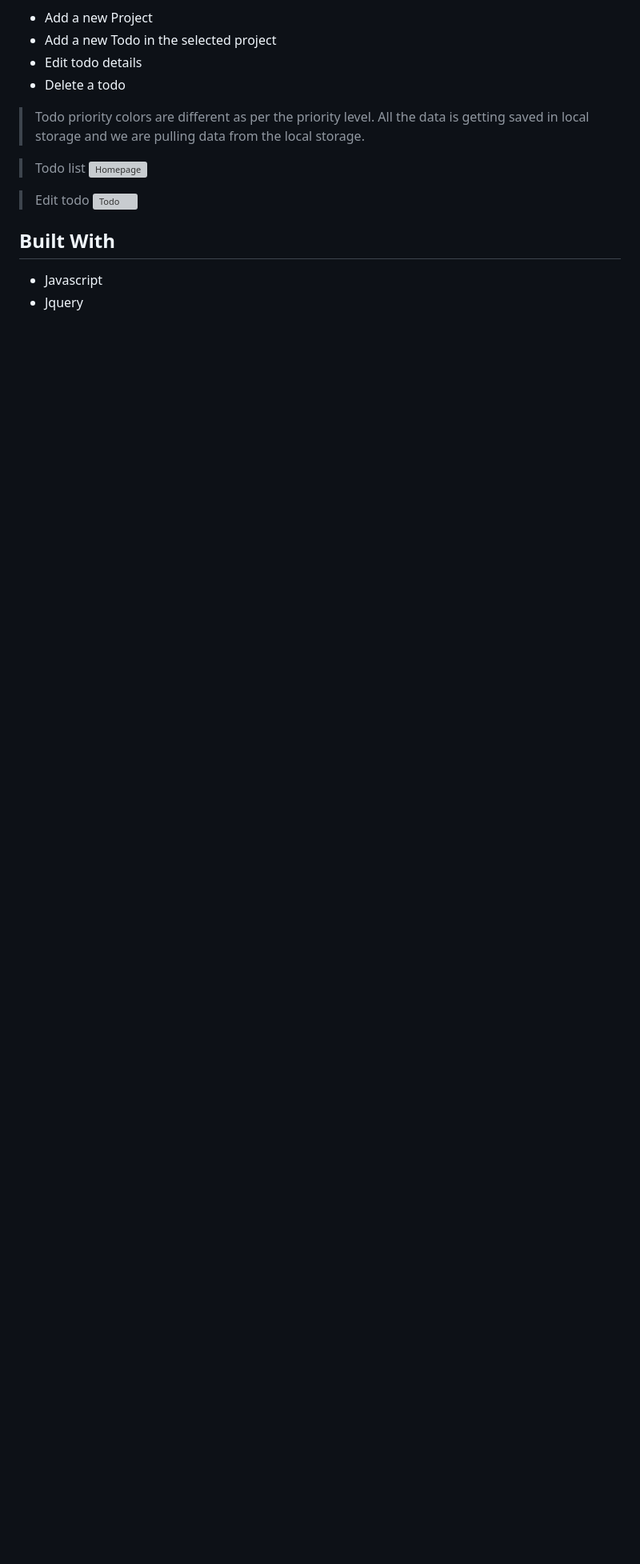
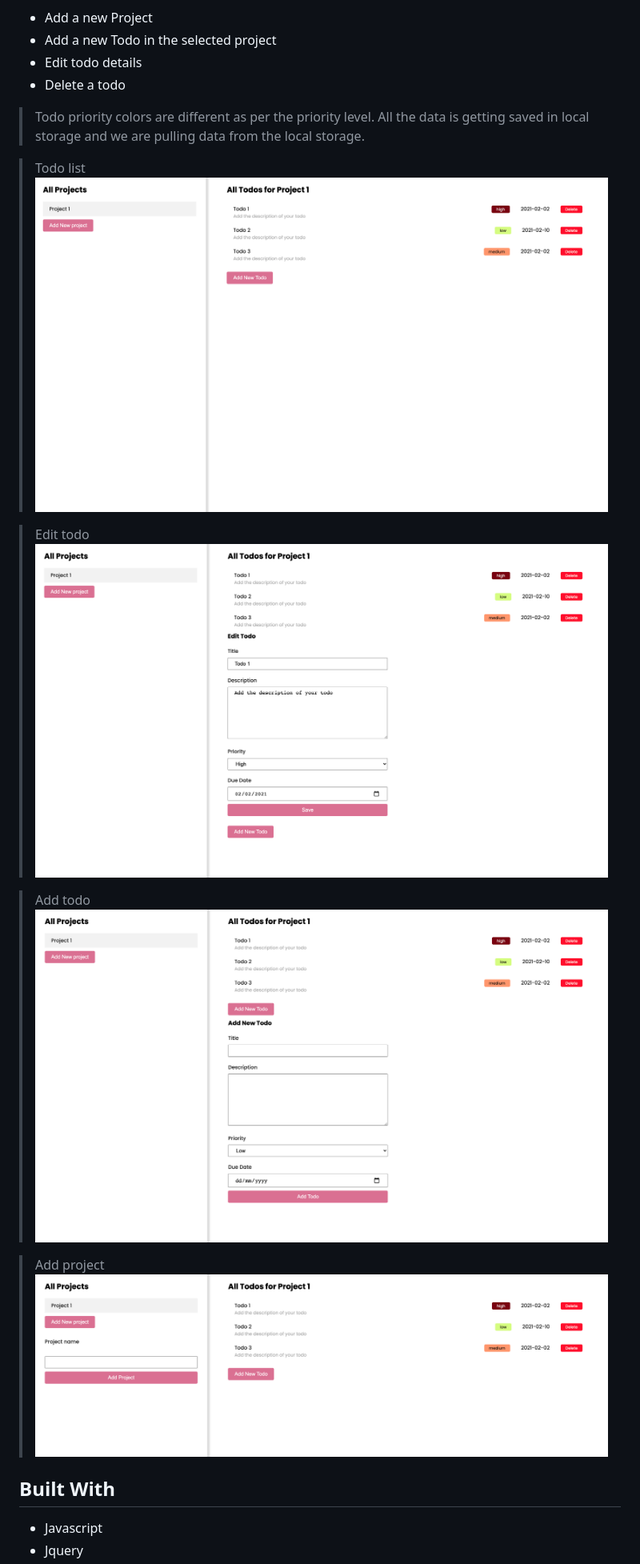
Before and after one commit to amita-roy/Task-Todo, a Markdown page: README.md, the part around the change printed below. Shown: that part at 80% size. GitHub-like rendering; pictures changed too: src/assets/images/addProject.png (added), src/assets/images/addTodo.png (added), src/assets/images/editTodo.png (added); blank space fills up the shorter version; grey boxes are pictures that could not be loaded.

Commit message:
Add screenshot in readme

```diff
--- a/README.md
+++ b/README.md
@@ -10,10 +10,16 @@
 > Todo priority colors are different as per the priority level. All the data is getting saved in local storage and we are pulling data from the local storage.
 
 > Todo list
-> ![Homepage]()
+> ![Homepage](./src/assets/images/homepage.png)
 
 > Edit todo
-> ![Todo]()
+> ![Edit Todo](./src/assets/images/editTodo.png)
+
+> Add todo
+> ![Add Todo](./src/assets/images/addTodo.png)
+
+> Add project
+> ![Add Project](./src/assets/images/addProject.png)
 
 ## Built With
 
```
Also changed, not shown: other parts of README.md (+1 -1 lines).
